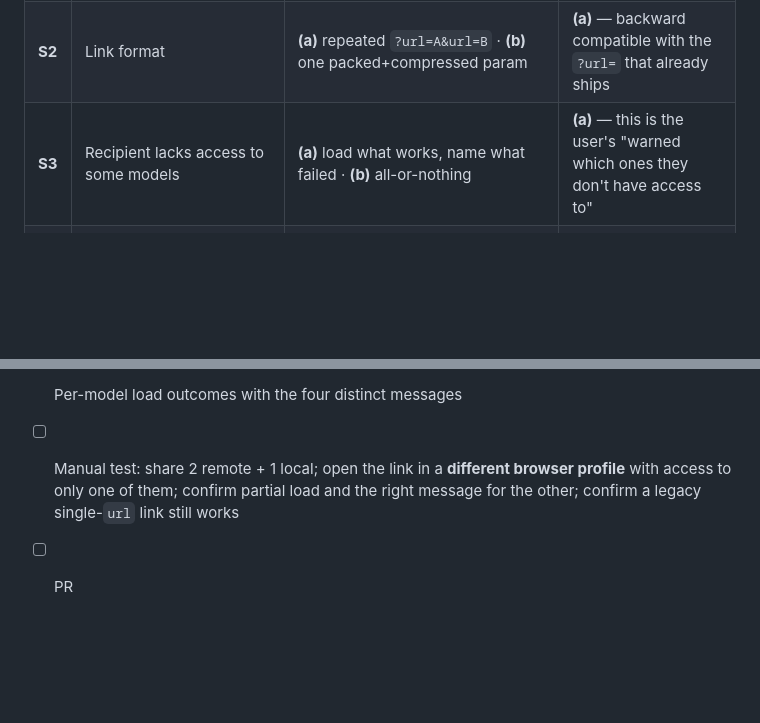
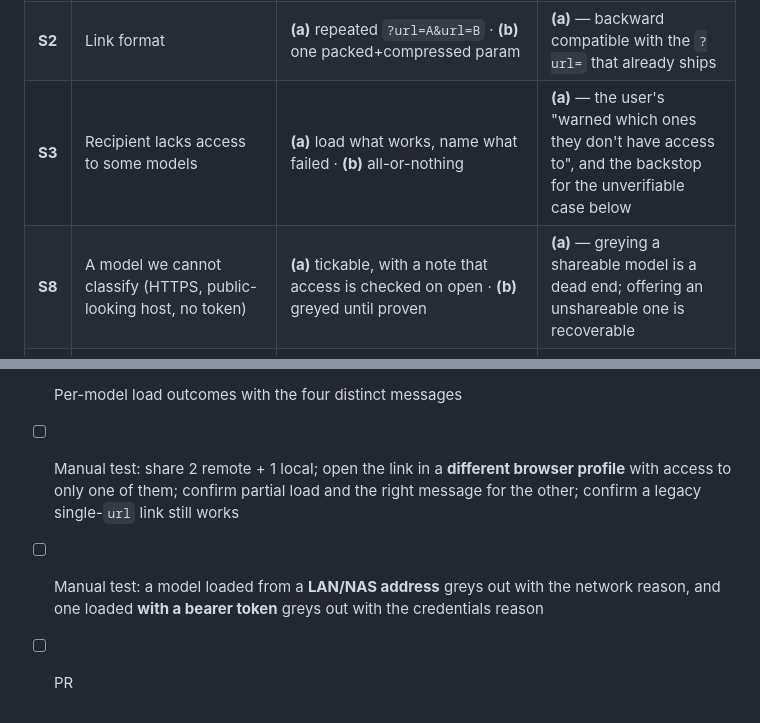
Before and after one commit to magnusfjeldolsen/ifcviewer, a Markdown page: dev/plans/handoff-share-model-links.md, 2 parts joined by grey strips. GitHub-like rendering; blank space fills up the shorter version.

```diff
--- a/dev/plans/handoff-share-model-links.md
+++ b/dev/plans/handoff-share-model-links.md
@@ -16,7 +16,8 @@
 |---|---|---|---|
 | **S1** | Where the share UI lives | **(a)** a "Share…" button in the model-tree header opening a checklist dialog · **(b)** right-click context menu on model-tree rows · **(c)** the contextual-action tray | **(a)** — the tree already lists models with checkboxes; see *Where it lives* |
 | **S2** | Link format | **(a)** repeated `?url=A&url=B` · **(b)** one packed+compressed param | **(a)** — backward compatible with the `?url=` that already ships |
-| **S3** | Recipient lacks access to some models | **(a)** load what works, name what failed · **(b)** all-or-nothing | **(a)** — this is the user's "warned which ones they don't have access to" |
+| **S3** | Recipient lacks access to some models | **(a)** load what works, name what failed · **(b)** all-or-nothing | **(a)** — the user's "warned which ones they don't have access to", and the backstop for the unverifiable case below |
+| **S8** | A model we cannot classify (HTTPS, public-looking host, no token) | **(a)** tickable, with a note that access is checked on open · **(b)** greyed until proven | **(a)** — greying a shareable model is a dead end; offering an unshareable one is recoverable |
 | **S4** | Replace the `window.confirm()` the recipient currently gets | **(a)** yes, one in-page dialog listing every model · **(b)** keep confirm | **(a)** — N models currently means N blocking native dialogs |
 | **S5** | Cap models per link | **(a)** soft cap ~8 with a warning · **(b)** hard cap · **(c)** none | **(a)** |
 | **S6** | Does the link also carry the **camera view**? | **(a)** no · **(b)** yes, optional "include current view" tick | **(b)** — cheap, and it is most of the "wow"; see *Carrying the view* |
@@ -228,4 +267,7 @@ actually be loaded. That work is small and independent:
       browser profile** with access to only one of them; confirm partial load
       and the right message for the other; confirm a legacy single-`url` link
       still works
+- [ ] Manual test: a model loaded from a **LAN/NAS address** greys out with the
+      network reason, and one loaded **with a bearer token** greys out with the
+      credentials reason
 - [ ] PR
```
Also changed, not shown: other parts of dev/plans/handoff-share-model-links.md (+48 -10 lines).
